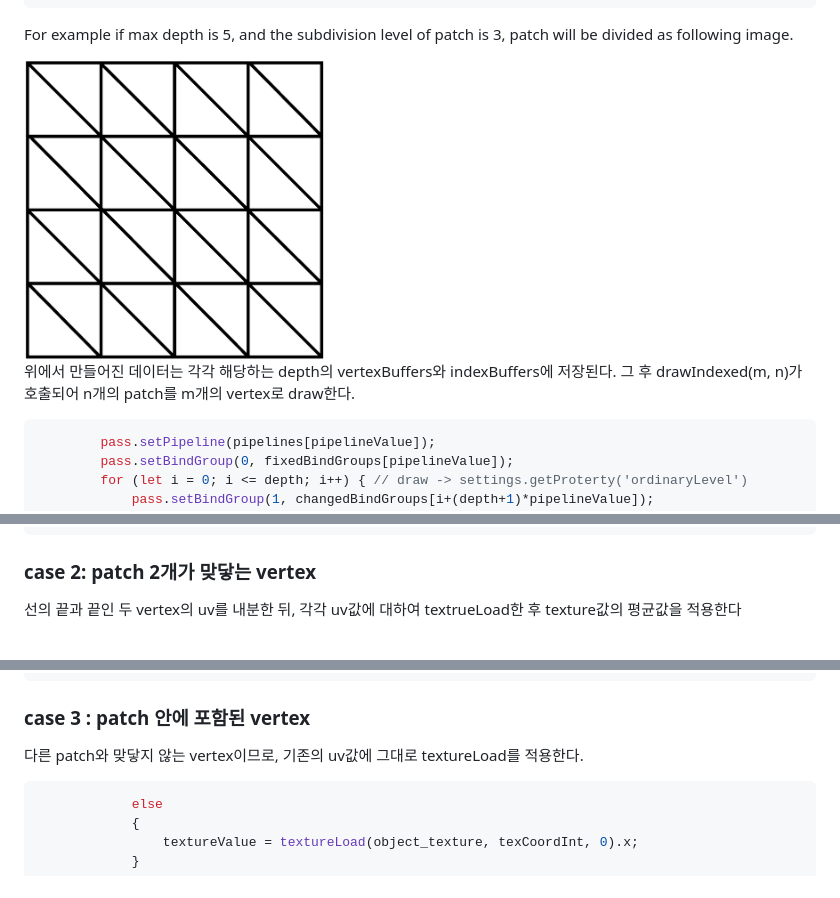
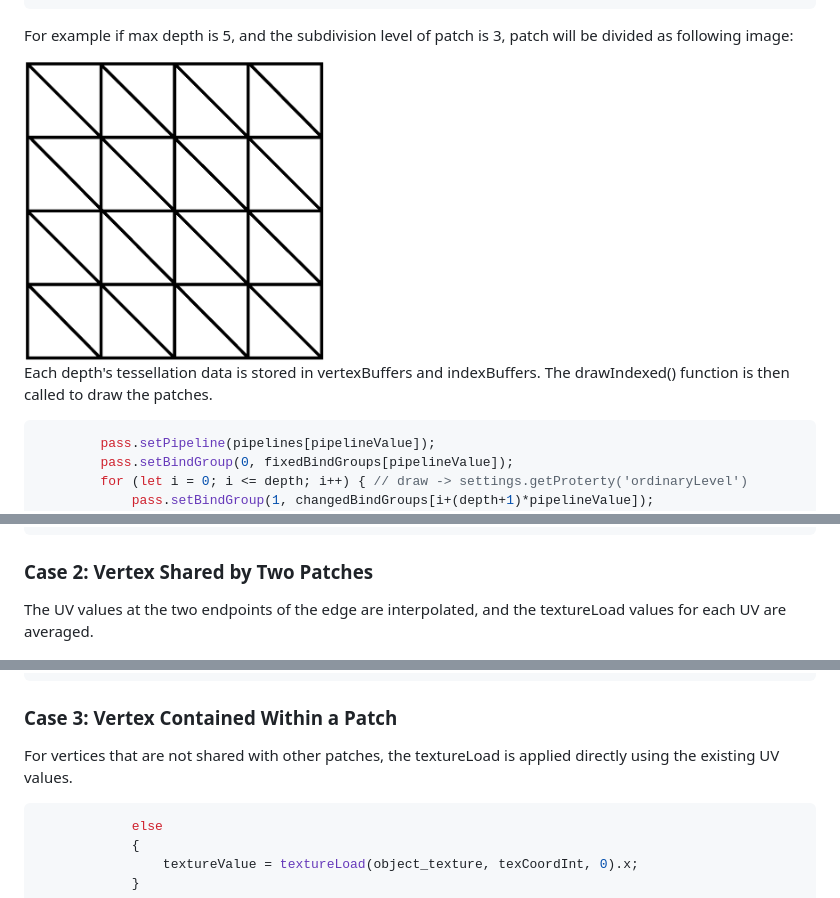
Before and after one commit to UOS-CGLab/Subdivision, a Markdown page: README.md, 3 parts joined by grey strips. Drawn GitHub-style.

````diff
--- a/README.md
+++ b/README.md
@@ -303,11 +299,14 @@ for (let i = 0; i <= depth; i++) {
     index_byteLengths.push(index_byteLength);
 }
 ```
-For example if max depth is 5, and the subdivision level of patch is 3, patch will be divided as following image.
+
+
+
+For example if max depth is 5, and the subdivision level of patch is 3, patch will be divided as following image:
 
 <img src="./imgs/tesselation.png" alt="Description" width="300">
 
-위에서 만들어진 데이터는 각각 해당하는 depth의 vertexBuffers와 indexBuffers에 저장된다. 그 후 drawIndexed(m, n)가 호출되어 n개의 patch를 m개의 vertex로 draw한다.
+Each depth's tessellation data is stored in vertexBuffers and indexBuffers. The drawIndexed() function is then called to draw the patches.
 
 
 ``` javascript
@@ -508,9 +499,8 @@ tesselation 적용 후의 vertex를 3가지 case에 나누어서 작업하였다
             }
 ```
 
-### case 2: patch 2개가 맞닿는 vertex
-
-선의 끝과 끝인 두 vertex의 uv를 내분한 뒤, 각각 uv값에 대하여 textrueLoad한 후 texture값의 평균값을 적용한다
+### Case 2: Vertex Shared by Two Patches
+The UV values at the two endpoints of the edge are interpolated, and the textureLoad values for each UV are averaged.
 
 <img src="./imgs/case2.png" alt="Description" width="300">
 
@@ -530,9 +520,8 @@ tesselation 적용 후의 vertex를 3가지 case에 나누어서 작업하였다
             }
 ```
 
-### case 3 : patch 안에 포함된 vertex
-
-다른 patch와 맞닿지 않는 vertex이므로, 기존의 uv값에 그대로 textureLoad를 적용한다.
+### Case 3: Vertex Contained Within a Patch
+For vertices that are not shared with other patches, the textureLoad is applied directly using the existing UV values.
 
 ```javascript
             else
````
Also changed, not shown: other parts of README.md (+23 -35 lines).
